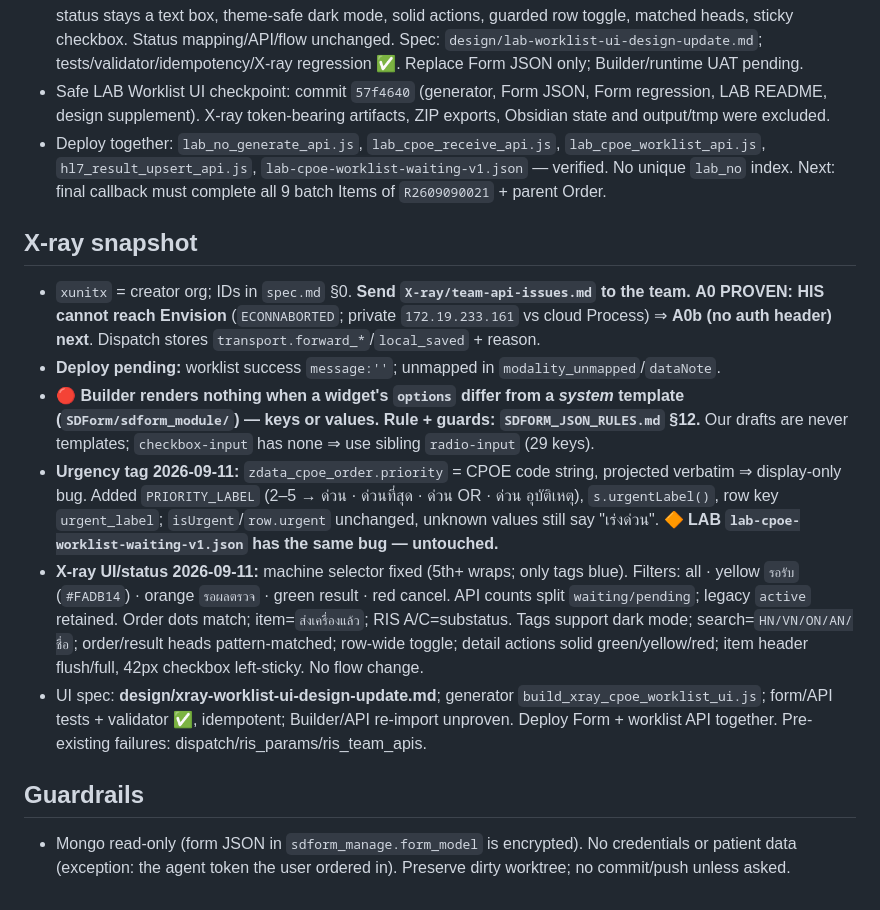
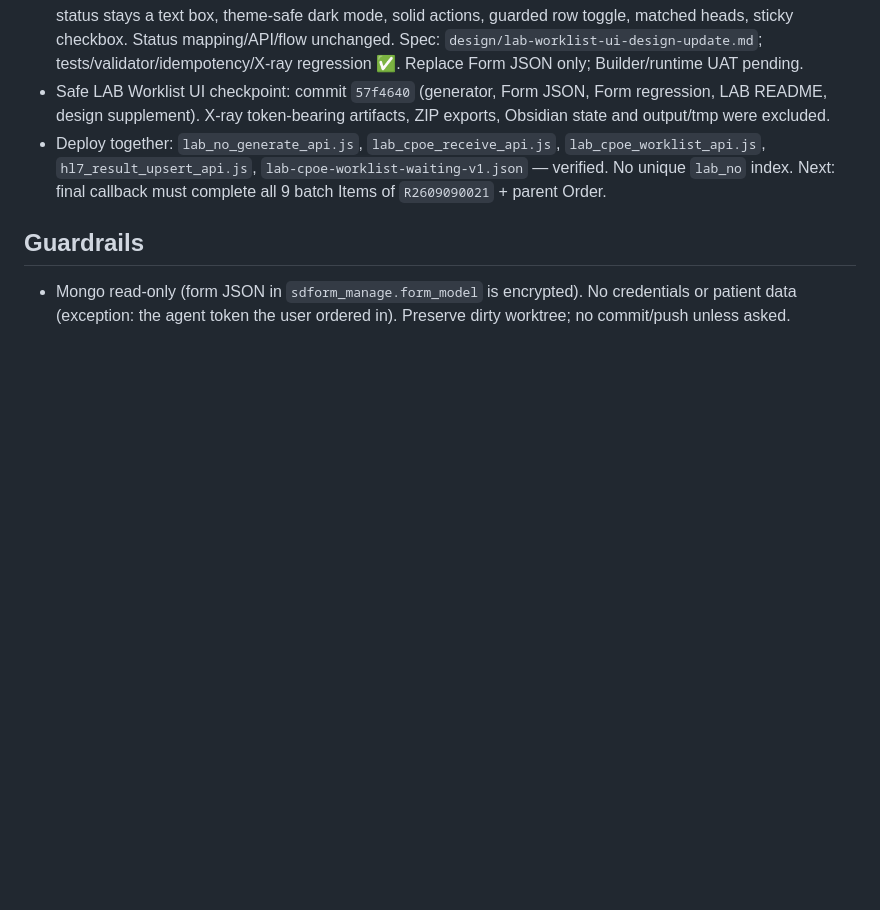
Before and after one commit to Nich4da/init-vault, a Markdown page: 00-home/hotcache.md, the part around the change. Drawn GitHub-style; blank space fills up the shorter version.

Commit message:
docs: trim hot cache checkpoint

```diff
--- a/00-home/hotcache.md
+++ b/00-home/hotcache.md
@@ -26,15 +26,6 @@ updated: 2026-09-24
 - Safe LAB Worklist UI checkpoint: commit `57f4640` (generator, Form JSON, Form regression, LAB README, design supplement). X-ray token-bearing artifacts, ZIP exports, Obsidian state and output/tmp were excluded.
 - Deploy together: `lab_no_generate_api.js`, `lab_cpoe_receive_api.js`, `lab_cpoe_worklist_api.js`, `hl7_result_upsert_api.js`, `lab-cpoe-worklist-waiting-v1.json` — verified. No unique `lab_no` index. Next: final callback must complete all 9 batch Items of `R2609090021` + parent Order.
 
-## X-ray snapshot
-
-- `xunitx` = creator org; IDs in `spec.md` §0. **Send `X-ray/team-api-issues.md` to the team.** **A0 PROVEN: HIS cannot reach Envision** (`ECONNABORTED`; private `172.19.233.161` vs cloud Process) ⇒ **A0b (no auth header) next**. Dispatch stores `transport.forward_*`/`local_saved` + reason.
-- **Deploy pending:** worklist success `message:''`; unmapped in `modality_unmapped`/`dataNote`.
-- 🔴 **Builder renders nothing when a widget's `options` differ from a *system* template (`SDForm/sdform_module/`) — keys or values. Rule + guards: `SDFORM_JSON_RULES.md` §12.** Our drafts are never templates; `checkbox-input` has none ⇒ use sibling `radio-input` (29 keys).
-- **Urgency tag 2026-09-11:** `zdata_cpoe_order.priority` = CPOE code string, projected verbatim ⇒ display-only bug. Added `PRIORITY_LABEL` (2–5 → ด่วน · ด่วนที่สุด · ด่วน OR · ด่วน อุบัติเหตุ), `s.urgentLabel()`, row key `urgent_label`; `isUrgent`/`row.urgent` unchanged, unknown values still say "เร่งด่วน". 🔶 **LAB `lab-cpoe-worklist-waiting-v1.json` has the same bug — untouched.**
-- **X-ray UI/status 2026-09-11:** machine selector fixed (5th+ wraps; only tags blue). Filters: all · yellow `รอรับ` (`#FADB14`) · orange `รอผลตรวจ` · green result · red cancel. API counts split `waiting/pending`; legacy `active` retained. Order dots match; item=`ส่งเครื่องแล้ว`; RIS A/C=substatus. Tags support dark mode; search=`HN/VN/ON/AN/ชื่อ`; order/result heads pattern-matched; row-wide toggle; detail actions solid green/yellow/red; item header flush/full, 42px checkbox left-sticky. No flow change.
-- UI spec: **design/xray-worklist-ui-design-update.md**; generator `build_xray_cpoe_worklist_ui.js`; form/API tests + validator ✅, idempotent; Builder/API re-import unproven. Deploy Form + worklist API together. Pre-existing failures: dispatch/ris_params/ris_team_apis.
-
 ## Guardrails
 
 - Mongo read-only (form JSON in `sdform_manage.form_model` is encrypted). No credentials or patient data (exception: the agent token the user ordered in). Preserve dirty worktree; no commit/push unless asked.
```
